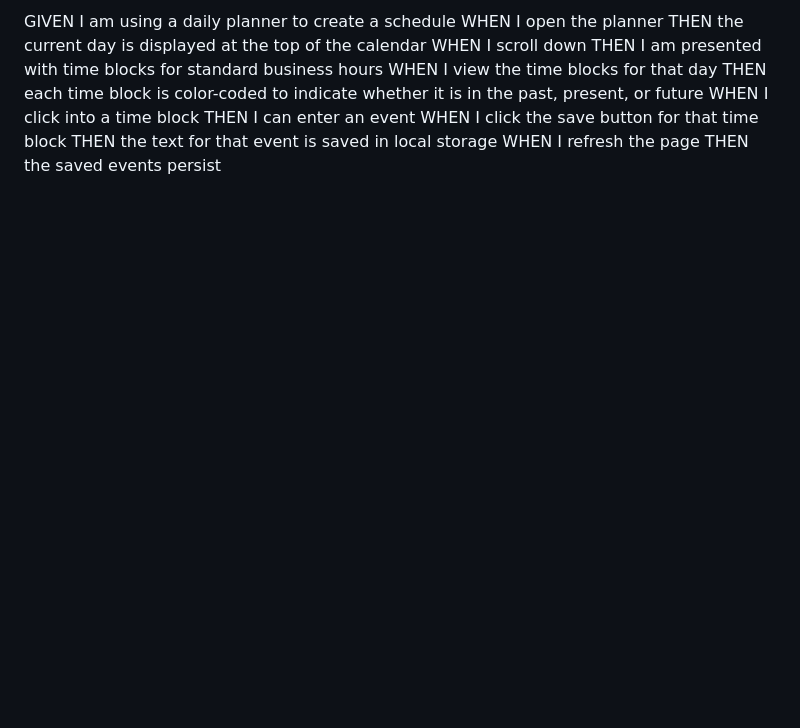
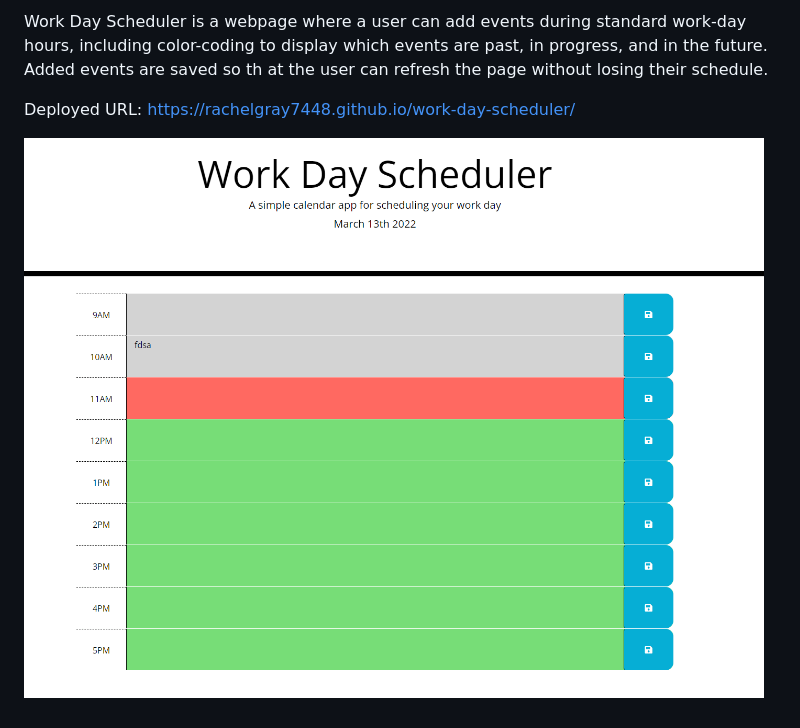
Before and after one commit to rachelgray7448/work-day-scheduler, a Markdown page: README.md, the part around the change. Rendered like a GitHub page; pictures changed too: assets/images/Capture.PNG (added); blank space fills up the shorter version.

Commit message:
added readme, bug fixed color coding

```diff
--- a/README.md
+++ b/README.md
@@ -1,13 +1,5 @@
-GIVEN I am using a daily planner to create a schedule
-WHEN I open the planner
-THEN the current day is displayed at the top of the calendar
-WHEN I scroll down
-THEN I am presented with time blocks for standard business hours
-WHEN I view the time blocks for that day
-THEN each time block is color-coded to indicate whether it is in the past, present, or future
-WHEN I click into a time block
-THEN I can enter an event
-WHEN I click the save button for that time block
-THEN the text for that event is saved in local storage
-WHEN I refresh the page
-THEN the saved events persist
+Work Day Scheduler is a webpage where a user can add events during standard work-day hours, including color-coding to display which events are past, in progress, and in the future. Added events are saved so th at the user can refresh the page without losing their schedule.
+
+Deployed URL: https://rachelgray7448.github.io/work-day-scheduler/
+
+![alt screenshot](./assets/images/Capture.PNG)
```
Also changed, not shown: 1 other file.
